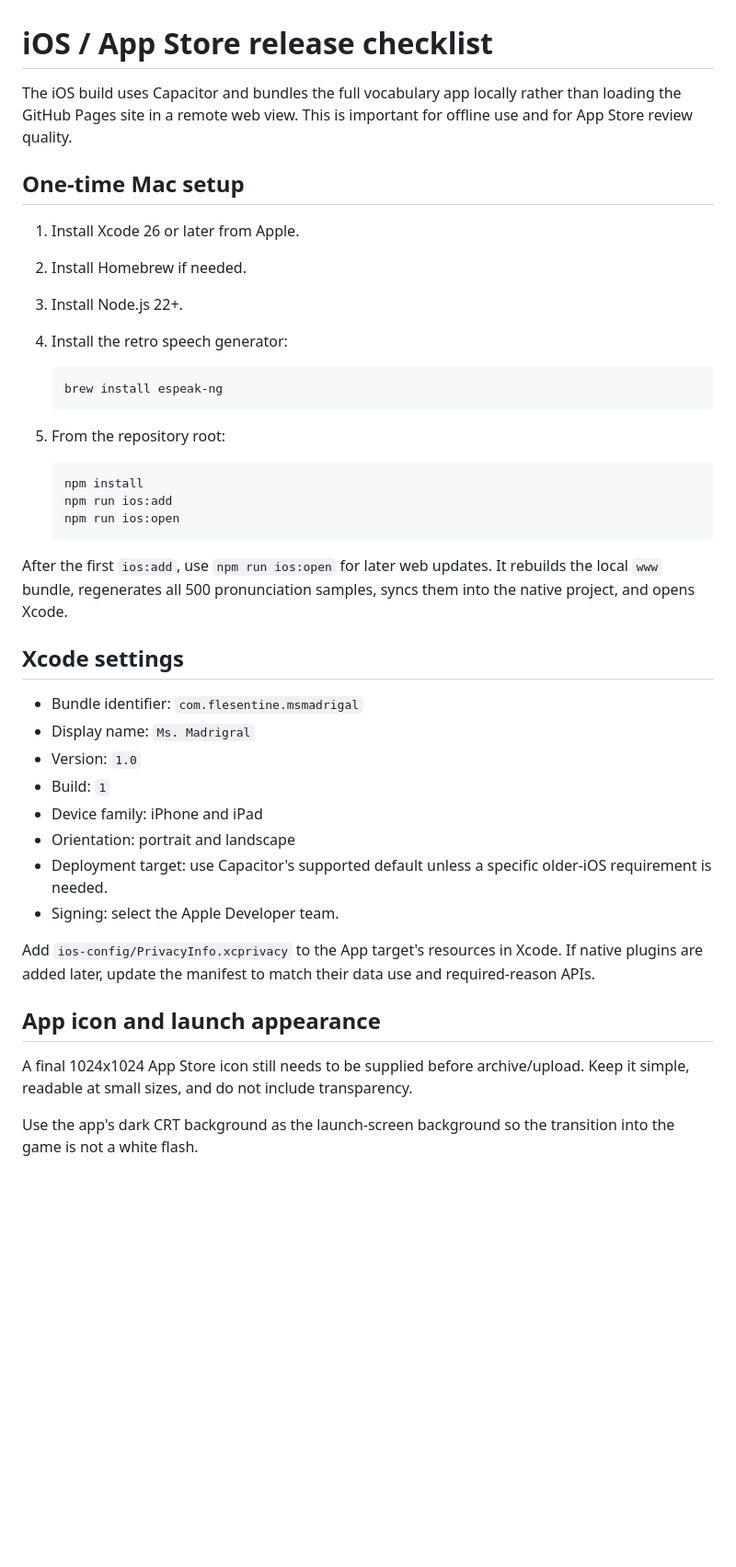
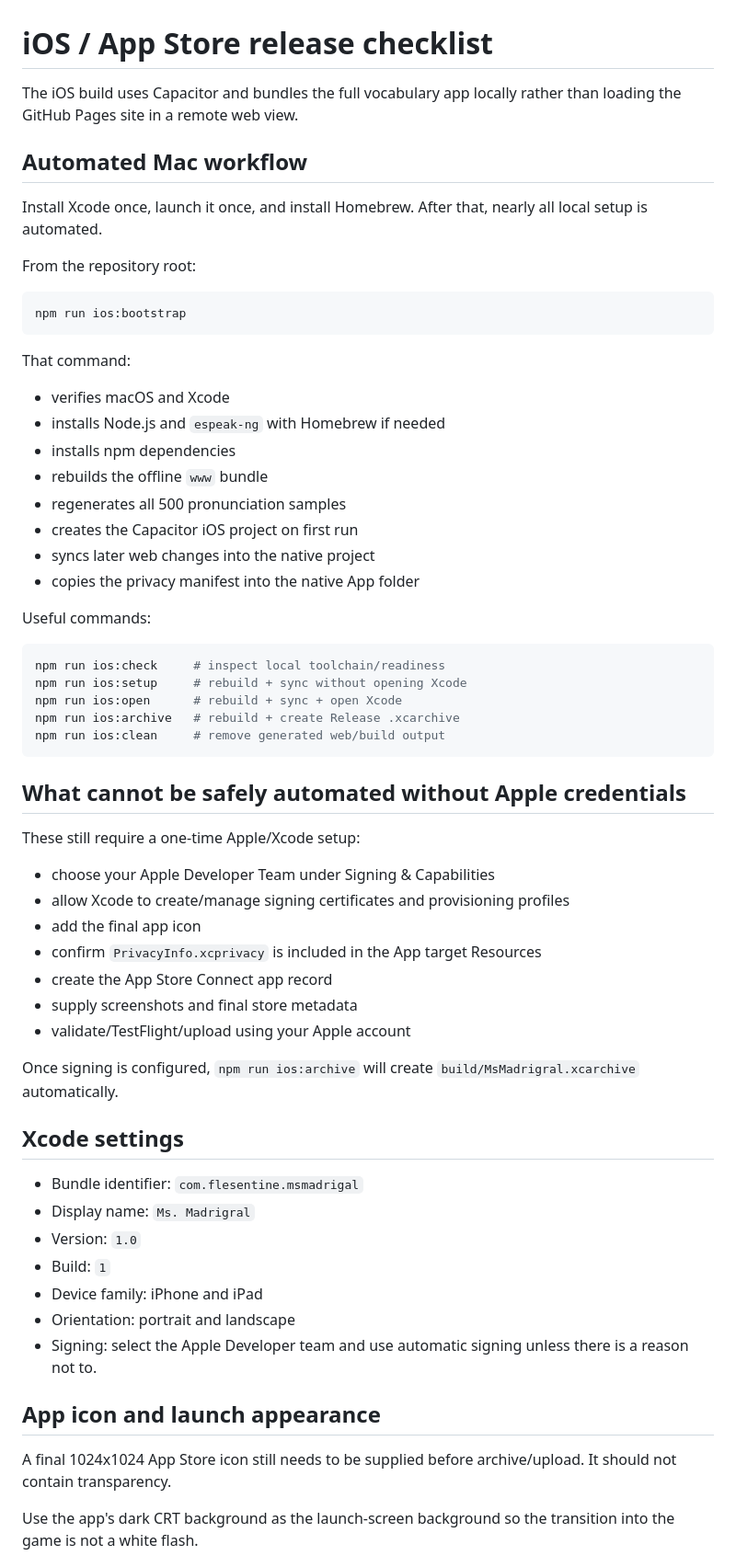
Before and after one commit to flesentine/msmadrigal, a Markdown page: IOS_APP_STORE.md, the part around one of its changes. Shown at 92% size. Rendered like a GitHub page; blank space fills up the shorter version.

Commit message:
Document one-command iOS release workflow

````diff
--- a/IOS_APP_STORE.md
+++ b/IOS_APP_STORE.md
@@ -1,27 +1,51 @@
 # iOS / App Store release checklist
 
-The iOS build uses Capacitor and bundles the full vocabulary app locally rather than loading the GitHub Pages site in a remote web view. This is important for offline use and for App Store review quality.
+The iOS build uses Capacitor and bundles the full vocabulary app locally rather than loading the GitHub Pages site in a remote web view.
 
-## One-time Mac setup
+## Automated Mac workflow
 
-1. Install Xcode 26 or later from Apple.
-2. Install Homebrew if needed.
-3. Install Node.js 22+.
-4. Install the retro speech generator:
+Install Xcode once, launch it once, and install Homebrew. After that, nearly all local setup is automated.
 
-   ```bash
-   brew install espeak-ng
-   ```
+From the repository root:
 
-5. From the repository root:
+```bash
+npm run ios:bootstrap
+```
 
-   ```bash
-   npm install
-   npm run ios:add
-   npm run ios:open
-   ```
+That command:
 
-After the first `ios:add`, use `npm run ios:open` for later web updates. It rebuilds the local `www` bundle, regenerates all 500 pronunciation samples, syncs them into the native project, and opens Xcode.
+- verifies macOS and Xcode
+- installs Node.js and `espeak-ng` with Homebrew if needed
+- installs npm dependencies
+- rebuilds the offline `www` bundle
+- regenerates all 500 pronunciation samples
+- creates the Capacitor iOS project on first run
+- syncs later web changes into the native project
+- copies the privacy manifest into the native App folder
+
+Useful commands:
+
+```bash
+npm run ios:check     # inspect local toolchain/readiness
+npm run ios:setup     # rebuild + sync without opening Xcode
+npm run ios:open      # rebuild + sync + open Xcode
+npm run ios:archive   # rebuild + create Release .xcarchive
+npm run ios:clean     # remove generated web/build output
+```
+
+## What cannot be safely automated without Apple credentials
+
+These still require a one-time Apple/Xcode setup:
+
+- choose your Apple Developer Team under Signing & Capabilities
+- allow Xcode to create/manage signing certificates and provisioning profiles
+- add the final app icon
+- confirm `PrivacyInfo.xcprivacy` is included in the App target Resources
+- create the App Store Connect app record
+- supply screenshots and final store metadata
+- validate/TestFlight/upload using your Apple account
+
+Once signing is configured, `npm run ios:archive` will create `build/MsMadrigral.xcarchive` automatically.
 
 ## Xcode settings
 
@@ -31,14 +55,11 @@ After the first `ios:add`, use `npm run ios:open` for later web updates. It rebu
 - Build: `1`
 - Device family: iPhone and iPad
 - Orientation: portrait and landscape
-- Deployment target: use Capacitor's supported default unless a specific older-iOS requirement is needed.
-- Signing: select the Apple Developer team.
-
-Add `ios-config/PrivacyInfo.xcprivacy` to the App target's resources in Xcode. If native plugins are added later, update the manifest to match their data use and required-reason APIs.
+- Signing: select the Apple Developer team and use automatic signing unless there is a reason not to.
 
 ## App icon and launch appearance
 
-A final 1024x1024 App Store icon still needs to be supplied before archive/upload. Keep it simple, readable at small sizes, and do not include transparency.
+A final 1024x1024 App Store icon still needs to be supplied before archive/upload. It should not contain transparency.
 
 Use the app's dark CRT background as the launch-screen background so the transition into the game is not a white flash.
 
````
Also changed, not shown: other parts of IOS_APP_STORE.md (+5 -4 lines).
